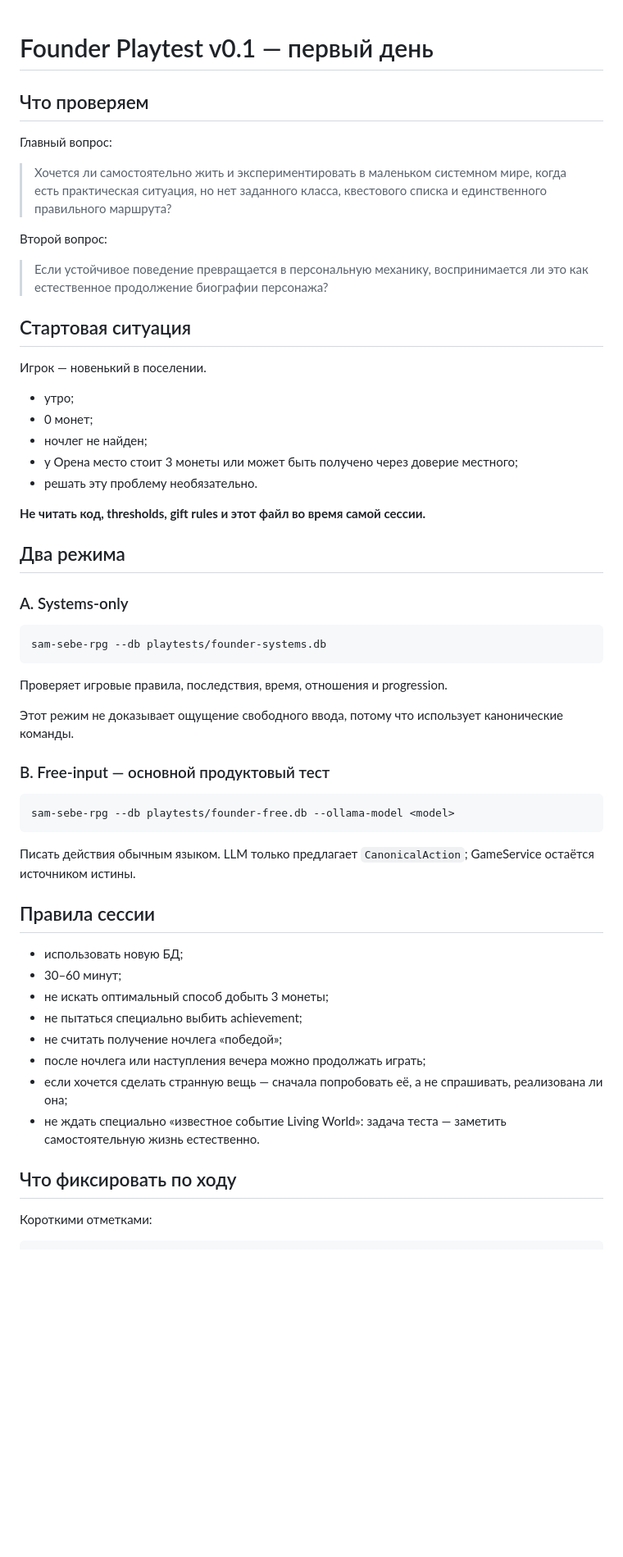
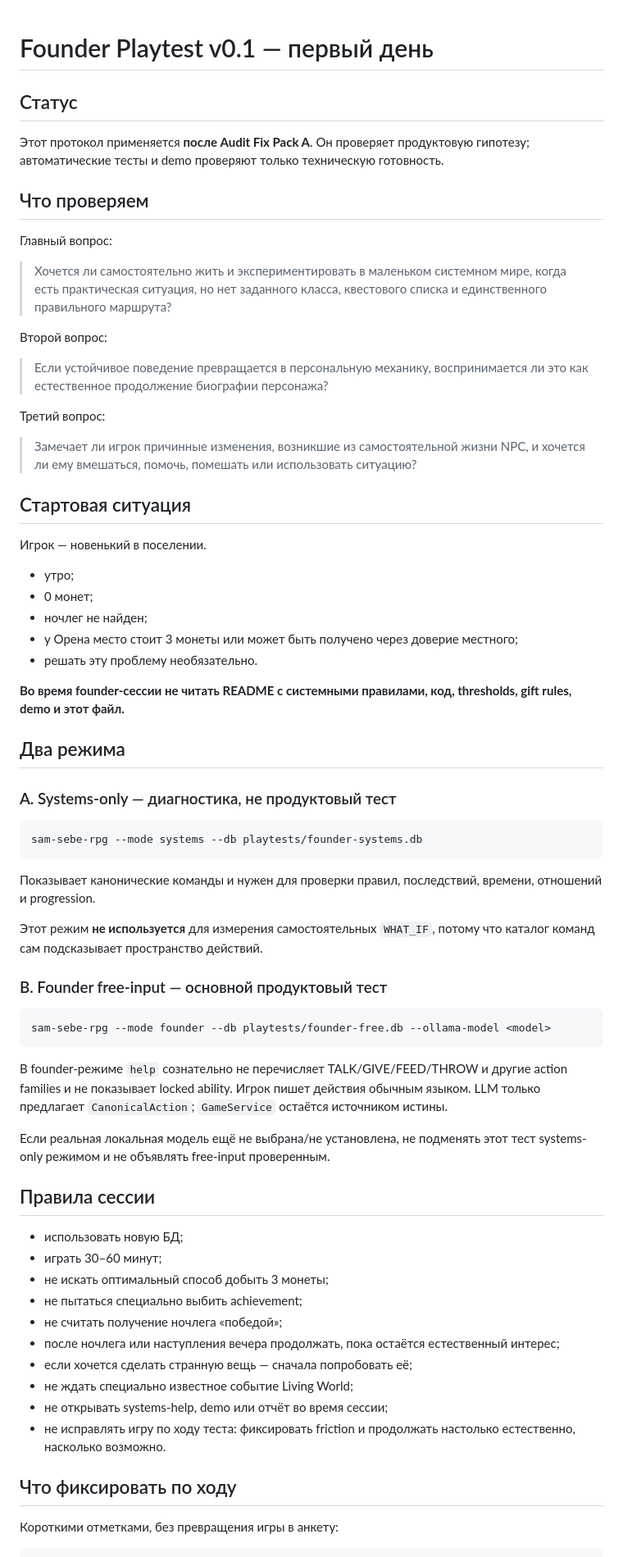
Before and after one commit to Ren472230/Sam-Sebe-RPG, a Markdown page: docs/playtests/founder-v0.1.md, the part around one of its changes. Shown at 82% size. GitHub-like rendering; blank space fills up the shorter version.

````diff
--- a/docs/playtests/founder-v0.1.md
+++ b/docs/playtests/founder-v0.1.md
@@ -1,4 +1,8 @@
 # Founder Playtest v0.1 — первый день
+
+## Статус
+
+Этот протокол применяется **после Audit Fix Pack A**. Он проверяет продуктовую гипотезу; автоматические тесты и demo проверяют только техническую готовность.
 
 ## Что проверяем
 
@@ -10,6 +14,10 @@
 
 > Если устойчивое поведение превращается в персональную механику, воспринимается ли это как естественное продолжение биографии персонажа?
 
+Третий вопрос:
+
+> Замечает ли игрок причинные изменения, возникшие из самостоятельной жизни NPC, и хочется ли ему вмешаться, помочь, помешать или использовать ситуацию?
+
 ## Стартовая ситуация
 
 Игрок — новенький в поселении.
@@ -20,41 +28,45 @@
 - у Орена место стоит 3 монеты или может быть получено через доверие местного;
 - решать эту проблему необязательно.
 
-**Не читать код, thresholds, gift rules и этот файл во время самой сессии.**
+**Во время founder-сессии не читать README с системными правилами, код, thresholds, gift rules, demo и этот файл.**
 
 ## Два режима
 
-### A. Systems-only
+### A. Systems-only — диагностика, не продуктовый тест
 
 ```bash
-sam-sebe-rpg --db playtests/founder-systems.db
+sam-sebe-rpg --mode systems --db playtests/founder-systems.db
 ```
 
-Проверяет игровые правила, последствия, время, отношения и progression.
+Показывает канонические команды и нужен для проверки правил, последствий, времени, отношений и progression.
 
-Этот режим не доказывает ощущение свободного ввода, потому что использует канонические команды.
+Этот режим **не используется** для измерения самостоятельных `WHAT_IF`, потому что каталог команд сам подсказывает пространство действий.
 
-### B. Free-input — основной продуктовый тест
+### B. Founder free-input — основной продуктовый тест
 
 ```bash
-sam-sebe-rpg --db playtests/founder-free.db --ollama-model <model>
+sam-sebe-rpg --mode founder --db playtests/founder-free.db --ollama-model <model>
 ```
 
-Писать действия обычным языком. LLM только предлагает `CanonicalAction`; GameService остаётся источником истины.
+В founder-режиме `help` сознательно не перечисляет TALK/GIVE/FEED/THROW и другие action families и не показывает locked ability. Игрок пишет действия обычным языком. LLM только предлагает `CanonicalAction`; `GameService` остаётся источником истины.
+
+Если реальная локальная модель ещё не выбрана/не установлена, не подменять этот тест systems-only режимом и не объявлять free-input проверенным.
 
 ## Правила сессии
 
 - использовать новую БД;
-- 30–60 минут;
+- играть 30–60 минут;
 - не искать оптимальный способ добыть 3 монеты;
 - не пытаться специально выбить achievement;
 - не считать получение ночлега «победой»;
-- после ночлега или наступления вечера можно продолжать играть;
-- если хочется сделать странную вещь — сначала попробовать её, а не спрашивать, реализована ли она;
-- не ждать специально «известное событие Living World»: задача теста — заметить самостоятельную жизнь естественно.
+- после ночлега или наступления вечера продолжать, пока остаётся естественный интерес;
+- если хочется сделать странную вещь — сначала попробовать её;
+- не ждать специально известное событие Living World;
+- не открывать systems-help, demo или отчёт во время сессии;
+- не исправлять игру по ходу теста: фиксировать friction и продолжать настолько естественно, насколько возможно.
 
 ## Что фиксировать по ходу
 
-Короткими отметками:
+Короткими отметками, без превращения игры в анкету:
 
 ```text
````
Also changed, not shown: other parts of docs/playtests/founder-v0.1.md (+53 -25 lines).
